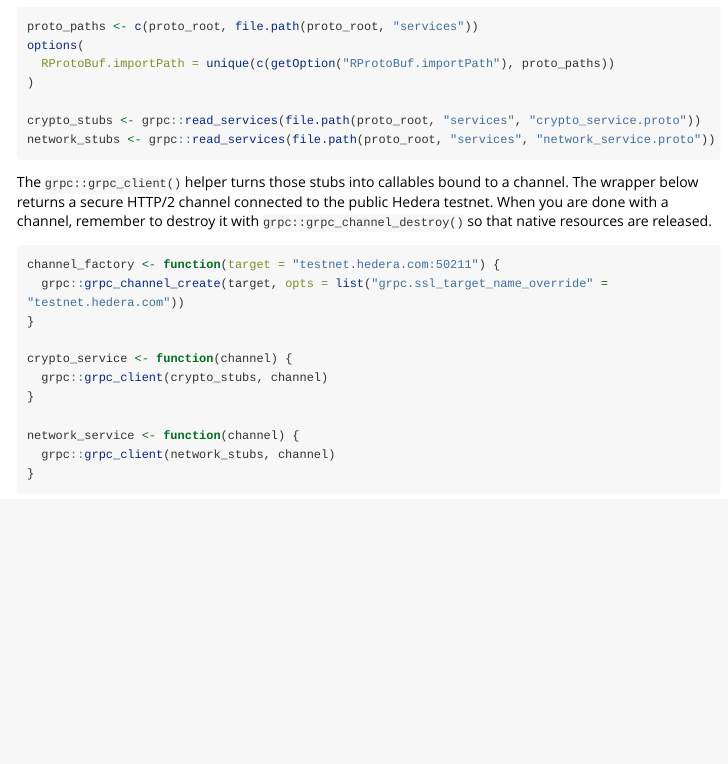
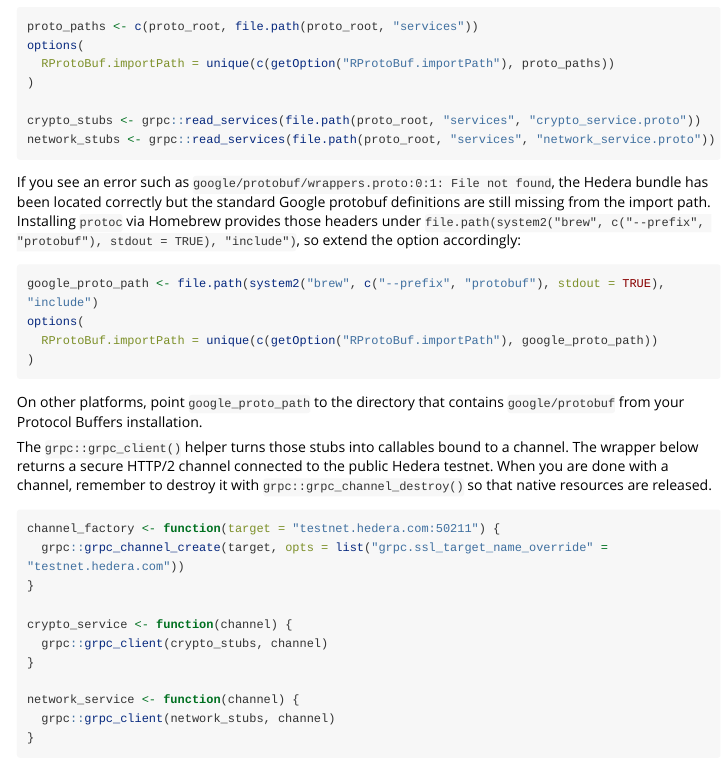
Before and after one commit to NovaInstitute/Hadeda, an R Markdown document (vignettes/hadeda-grpc-setup.Rmd): the page in a window 1100 px wide, from 2000 px down. Rendered offline with R 4.5, knitr and Pandoc, with nearby package versions; long lines of code are wrapped.

Commit message:
Document resolving google protobuf include error

````diff
--- a/vignettes/hadeda-grpc-setup.Rmd
+++ b/vignettes/hadeda-grpc-setup.Rmd
@@ -126,6 +126,22 @@
 crypto_stubs <- grpc::read_services(file.path(proto_root, "services", "crypto_service.proto"))
 network_stubs <- grpc::read_services(file.path(proto_root, "services", "network_service.proto"))
 ```
+
+If you see an error such as `google/protobuf/wrappers.proto:0:1: File not found`,
+the Hedera bundle has been located correctly but the standard Google protobuf
+definitions are still missing from the import path. Installing `protoc` via
+Homebrew provides those headers under `file.path(system2("brew", c("--prefix",
+"protobuf"), stdout = TRUE), "include")`, so extend the option accordingly:
+
+```{r}
+google_proto_path <- file.path(system2("brew", c("--prefix", "protobuf"), stdout = TRUE), "include")
+options(
+  RProtoBuf.importPath = unique(c(getOption("RProtoBuf.importPath"), google_proto_path))
+)
+```
+
+On other platforms, point `google_proto_path` to the directory that contains
+`google/protobuf` from your Protocol Buffers installation.
 
 The `grpc::grpc_client()` helper turns those stubs into callables bound to a
 channel. The wrapper below returns a secure HTTP/2 channel connected to the
````
